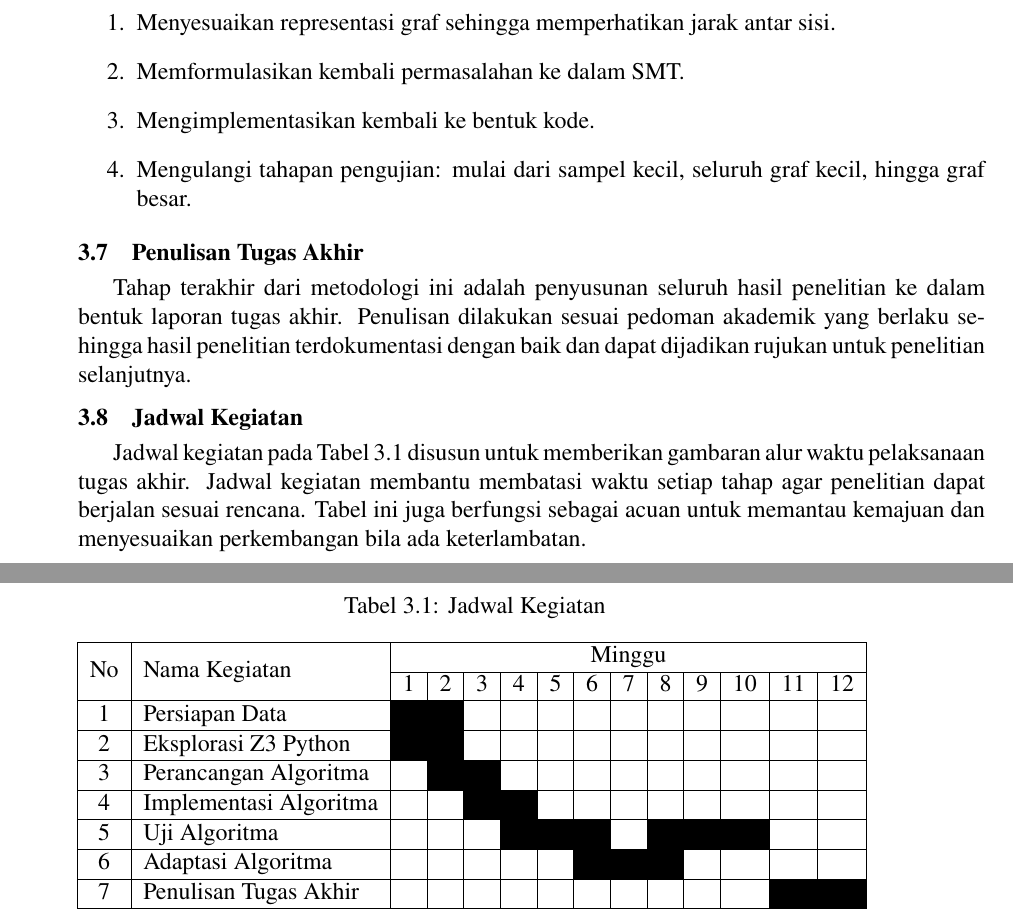
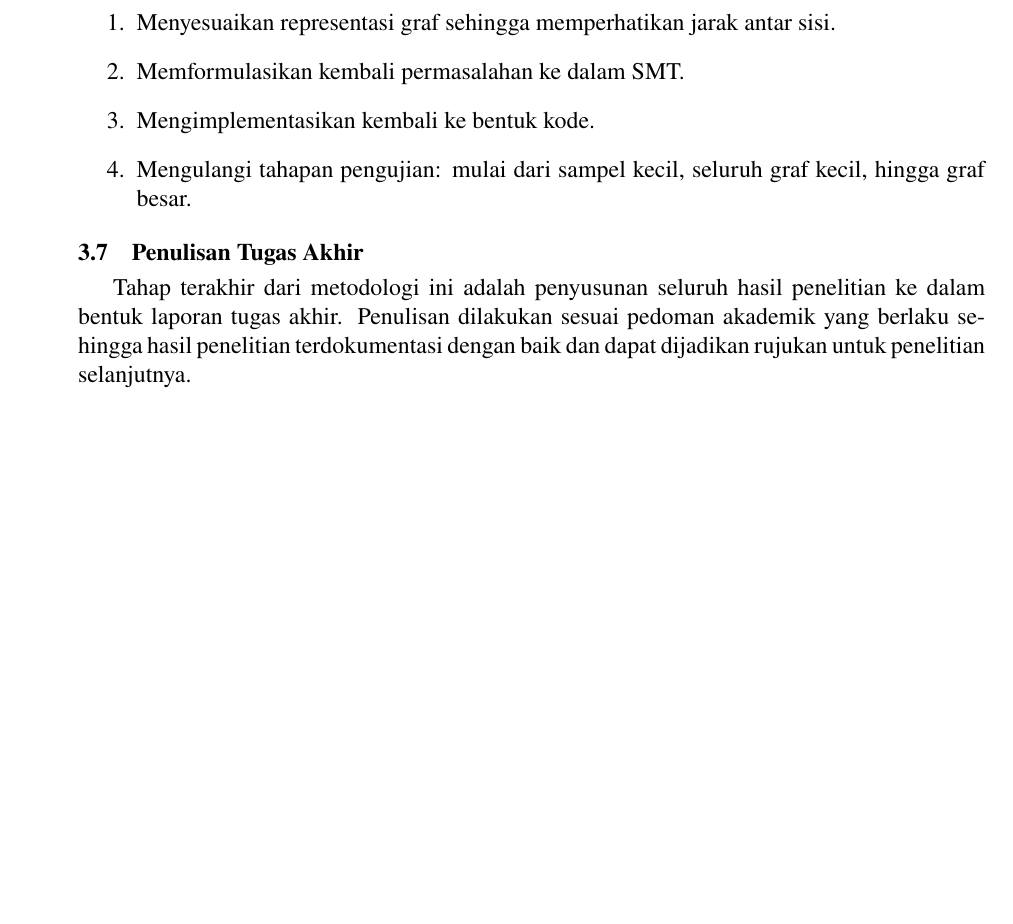
Before and after one commit to wijayarakhmat98/tugas-akhir, a LaTeX thesis (book.tex, which reads mainmatter/chapter-3.tex): two parts of pages 39 and 40 of 76 before the commit and part of page 39 of 76 after it, the two joined at a grey line, cut so that both start at the same text, the shorter picture padded with empty space. Compiled offline with pdfLaTeX.

Commit message:
Remove jadwal kegiatan

```diff
--- a/mainmatter/chapter-3.tex
+++ b/mainmatter/chapter-3.tex
@@ -106,26 +106,3 @@ Tahap adaptasi dilakukan dengan memodifikasi algoritma yang telah ada untuk meng
 \section{Penulisan Tugas Akhir}
 
 Tahap terakhir dari metodologi ini adalah penyusunan seluruh hasil penelitian ke dalam bentuk laporan tugas akhir. Penulisan dilakukan sesuai pedoman akademik yang berlaku sehingga hasil penelitian terdokumentasi dengan baik dan dapat dijadikan rujukan untuk penelitian selanjutnya.
-
-\section{Jadwal Kegiatan}
-
-Jadwal kegiatan pada \autoref{tab:jadwal-kegiatan} disusun untuk memberikan gambaran alur waktu pelaksanaan tugas akhir. Jadwal kegiatan membantu membatasi waktu setiap tahap agar penelitian dapat berjalan sesuai rencana. Tabel ini juga berfungsi sebagai acuan untuk memantau kemajuan dan menyesuaikan perkembangan bila ada keterlambatan.
-
-\noindent
-\begin{minipage}{\linewidth}
-	\centering
-	\captionof{table}{Jadwal Kegiatan}
-	\begin{tabular}{|c|l|llllllllllll|}
-		\hline
-		 &  & \mcol{12}{c|}{Minggu} \\ \cline{3-14}
-		\mrow{-2}{No} & \mrow{-2}{Nama Kegiatan} & \mcol{1}{c|}{1} & \mcol{1}{l|}{2} & \mcol{1}{l|}{3} & \mcol{1}{l|}{4} & \mcol{1}{l|}{5} & \mcol{1}{l|}{6} & \mcol{1}{l|}{7} & \mcol{1}{l|}{8} & \mcol{1}{l|}{9} & \mcol{1}{l|}{10} & \mcol{1}{l|}{11} & 12 \\ \hline
-		1 & Persiapan Data & \mcol{1}{c|}{\cellb} & \mcol{1}{l|}{\cellb} & \mcol{1}{l|}{} & \mcol{1}{l|}{} & \mcol{1}{l|}{} & \mcol{1}{l|}{} & \mcol{1}{l|}{} & \mcol{1}{l|}{} & \mcol{1}{l|}{} & \mcol{1}{l|}{} & \mcol{1}{l|}{} &  \\ \hline
-		2 & Eksplorasi Z3 Python & \mcol{1}{c|}{\cellb} & \mcol{1}{l|}{\cellb} & \mcol{1}{l|}{} & \mcol{1}{l|}{} & \mcol{1}{l|}{} & \mcol{1}{l|}{} & \mcol{1}{l|}{} & \mcol{1}{l|}{} & \mcol{1}{l|}{} & \mcol{1}{l|}{} & \mcol{1}{l|}{} &  \\ \hline
-		3 & Perancangan Algoritma & \mcol{1}{l|}{} & \mcol{1}{l|}{\cellb} & \mcol{1}{l|}{\cellb} & \mcol{1}{l|}{} & \mcol{1}{l|}{} & \mcol{1}{l|}{} & \mcol{1}{l|}{} & \mcol{1}{l|}{} & \mcol{1}{l|}{} & \mcol{1}{l|}{} & \mcol{1}{l|}{} &  \\ \hline
-		4 & Implementasi Algoritma & \mcol{1}{l|}{} & \mcol{1}{l|}{} & \mcol{1}{l|}{\cellb} & \mcol{1}{l|}{\cellb} & \mcol{1}{l|}{} & \mcol{1}{l|}{} & \mcol{1}{l|}{} & \mcol{1}{l|}{} & \mcol{1}{l|}{} & \mcol{1}{l|}{} & \mcol{1}{l|}{} &  \\ \hline
-		5 & Uji Algoritma & \mcol{1}{l|}{} & \mcol{1}{l|}{} & \mcol{1}{l|}{} & \mcol{1}{l|}{\cellb} & \mcol{1}{l|}{\cellb} & \mcol{1}{l|}{\cellb} & \mcol{1}{l|}{} & \mcol{1}{l|}{\cellb} & \mcol{1}{l|}{\cellb} & \mcol{1}{l|}{\cellb} & \mcol{1}{l|}{} &  \\ \hline
-		6 & Adaptasi Algoritma & \mcol{1}{l|}{} & \mcol{1}{l|}{} & \mcol{1}{l|}{} & \mcol{1}{l|}{} & \mcol{1}{l|}{} & \mcol{1}{l|}{\cellb} & \mcol{1}{l|}{\cellb} & \mcol{1}{l|}{\cellb} & \mcol{1}{l|}{} & \mcol{1}{l|}{} & \mcol{1}{l|}{} &  \\ \hline
-		7 & Penulisan Tugas Akhir & \mcol{1}{l|}{} & \mcol{1}{l|}{} & \mcol{1}{l|}{} & \mcol{1}{l|}{} & \mcol{1}{l|}{} & \mcol{1}{l|}{} & \mcol{1}{l|}{} & \mcol{1}{l|}{} & \mcol{1}{l|}{} & \mcol{1}{l|}{} & \mcol{1}{l|}{\cellb} & \cellb \\ \hline
-	\end{tabular}
-	\label{tab:jadwal-kegiatan}
-\end{minipage}
```
